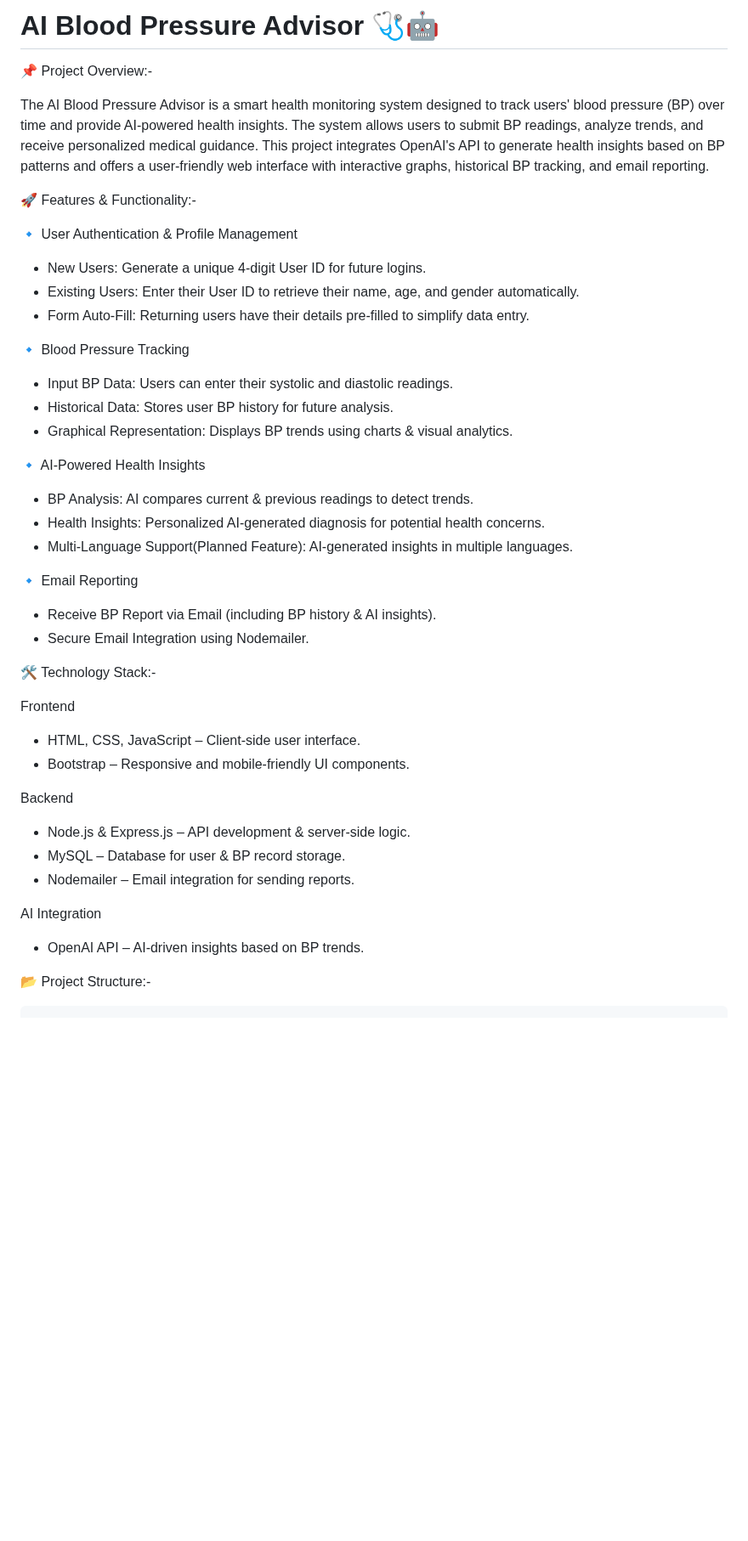
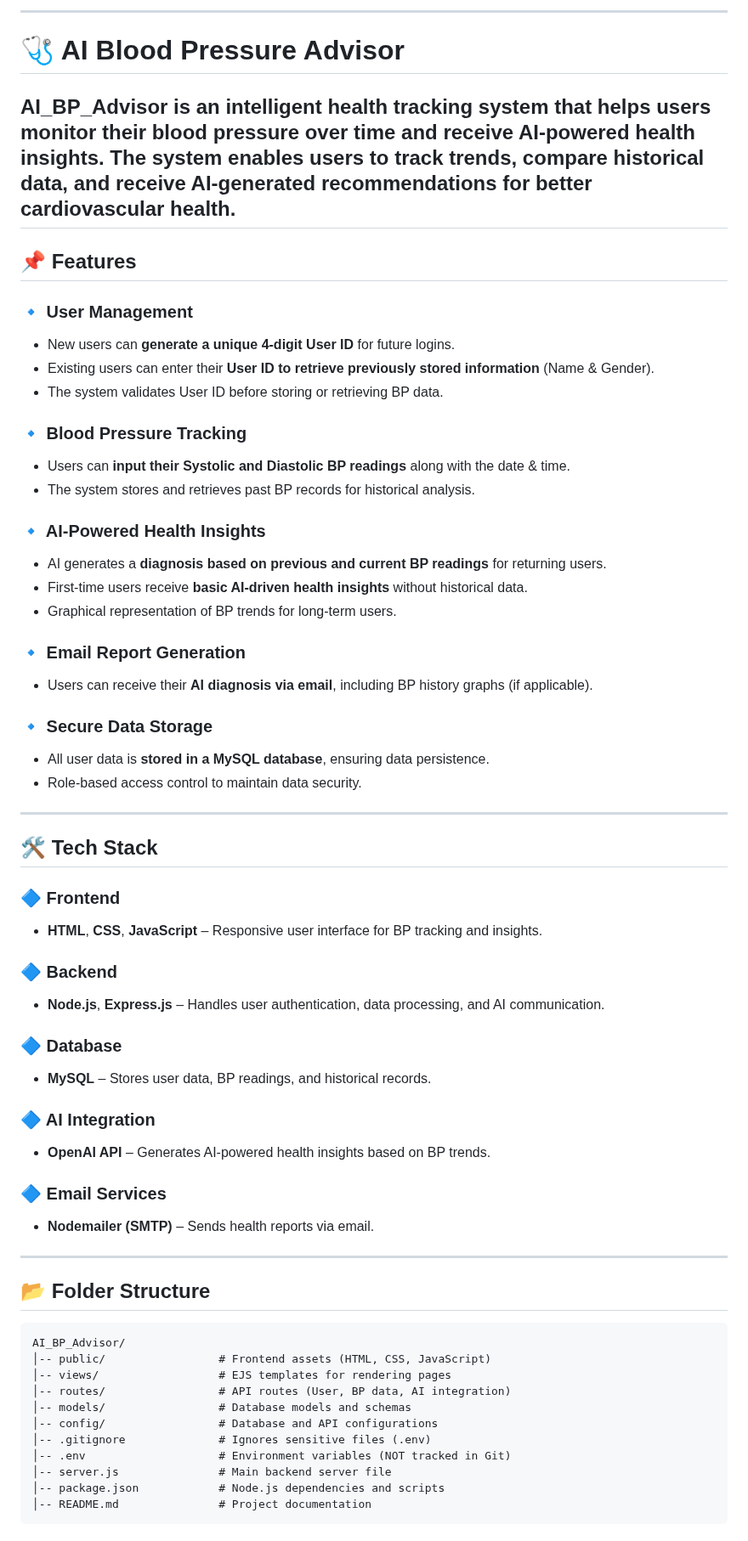
Before and after one commit to Vibhasratna/AI_BP_Advisor, a Markdown page: README.md, the part around one of its changes. Shown at 85% size. Rendered like a GitHub page; blank space fills up the shorter version.

````diff
--- a/README.md
+++ b/README.md
@@ -1,50 +1,63 @@
-# AI Blood Pressure Advisor 🩺🤖
+---
 
-📌 Project Overview:-
+# **🩺 AI Blood Pressure Advisor**
+**AI_BP_Advisor** is an intelligent health tracking system that helps users monitor their blood pressure over time and receive AI-powered health insights. The system enables users to track trends, compare historical data, and receive AI-generated recommendations for better cardiovascular health.
+---
 
-The AI Blood Pressure Advisor is a smart health monitoring system designed to track users' blood pressure (BP) over time and provide AI-powered health insights.
-The system allows users to submit BP readings, analyze trends, and receive personalized medical guidance.  This project integrates OpenAI's API to generate health insights based
-on BP patterns and offers a user-friendly web interface with interactive graphs, historical BP tracking, and email reporting.
+## **📌 Features**
+### **🔹 User Management**
+- New users can **generate a unique 4-digit User ID** for future logins.
+- Existing users can enter their **User ID to retrieve previously stored information** (Name & Gender).
+- The system validates User ID before storing or retrieving BP data.
 
-🚀 Features & Functionality:-
+### **🔹 Blood Pressure Tracking**
+- Users can **input their Systolic and Diastolic BP readings** along with the date & time.
+- The system stores and retrieves past BP records for historical analysis.
 
-🔹 User Authentication & Profile Management
-- New Users: Generate a unique 4-digit User ID for future logins.
-- Existing Users: Enter their User ID to retrieve their name, age, and gender automatically.
-- Form Auto-Fill: Returning users have their details pre-filled to simplify data entry.
+### **🔹 AI-Powered Health Insights**
+- AI generates a **diagnosis based on previous and current BP readings** for returning users.
+- First-time users receive **basic AI-driven health insights** without historical data.
+- Graphical representation of BP trends for long-term users.
 
-🔹 Blood Pressure Tracking
-- Input BP Data: Users can enter their systolic and diastolic readings.
-- Historical Data: Stores user BP history for future analysis.
-- Graphical Representation: Displays BP trends using charts & visual analytics.
+### **🔹 Email Report Generation**
+- Users can receive their **AI diagnosis via email**, including BP history graphs (if applicable).
 
-🔹 AI-Powered Health Insights
-- BP Analysis: AI compares current & previous readings to detect trends.
-- Health Insights: Personalized AI-generated diagnosis for potential health concerns.
-- Multi-Language Support(Planned Feature): AI-generated insights in multiple languages.
+### **🔹 Secure Data Storage**
+- All user data is **stored in a MySQL database**, ensuring data persistence.
+- Role-based access control to maintain data security.
 
-🔹 Email Reporting
-- Receive BP Report via Email (including BP history & AI insights).
-- Secure Email Integration using Nodemailer.
+---
 
+## **🛠️ Tech Stack**
+### **🔷 Frontend**
+- **HTML**, **CSS**, **JavaScript** – Responsive user interface for BP tracking and insights.
 
+### **🔷 Backend**
+- **Node.js**, **Express.js** – Handles user authentication, data processing, and AI communication.
 
-🛠️ Technology Stack:-
+### **🔷 Database**
+- **MySQL** – Stores user data, BP readings, and historical records.
 
-Frontend
-- HTML, CSS, JavaScript – Client-side user interface.
-- Bootstrap – Responsive and mobile-friendly UI components.
+### **🔷 AI Integration**
+- **OpenAI API** – Generates AI-powered health insights based on BP trends.
 
-Backend
-- Node.js & Express.js – API development & server-side logic.
-- MySQL – Database for user & BP record storage.
-- Nodemailer – Email integration for sending reports.
+### **🔷 Email Services**
+- **Nodemailer (SMTP)** – Sends health reports via email.
 
-AI Integration
-- OpenAI API – AI-driven insights based on BP trends.
+---
 
-
-
-📂 Project Structure:-
+## **📂 Folder Structure**
+```
+AI_BP_Advisor/
+│-- public/                 # Frontend assets (HTML, CSS, JavaScript)
+│-- views/                  # EJS templates for rendering pages
+│-- routes/                 # API routes (User, BP data, AI integration)
+│-- models/                 # Database models and schemas
+│-- config/                 # Database and API configurations
+│-- .gitignore              # Ignores sensitive files (.env)
+│-- .env                    # Environment variables (NOT tracked in Git)
+│-- server.js               # Main backend server file
+│-- package.json            # Node.js dependencies and scripts
+│-- README.md               # Project documentation
 ```
 
````
Also changed, not shown: other parts of README.md (+71 -51 lines).
